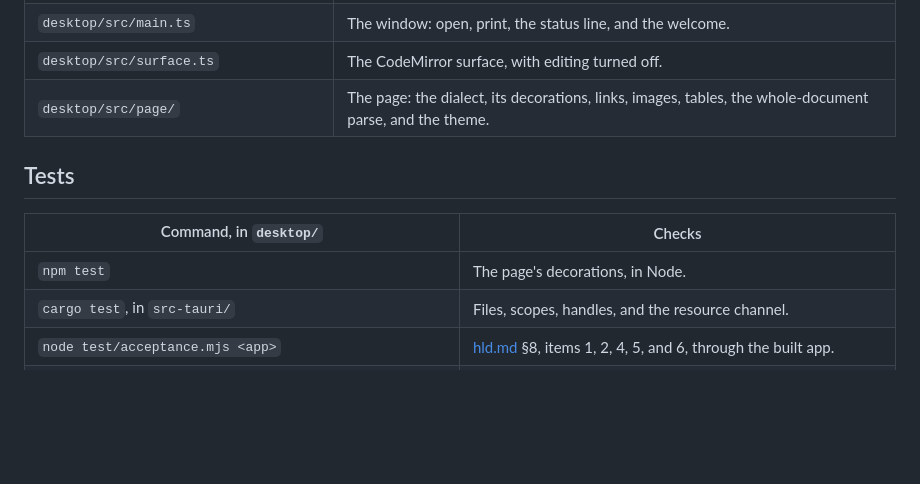
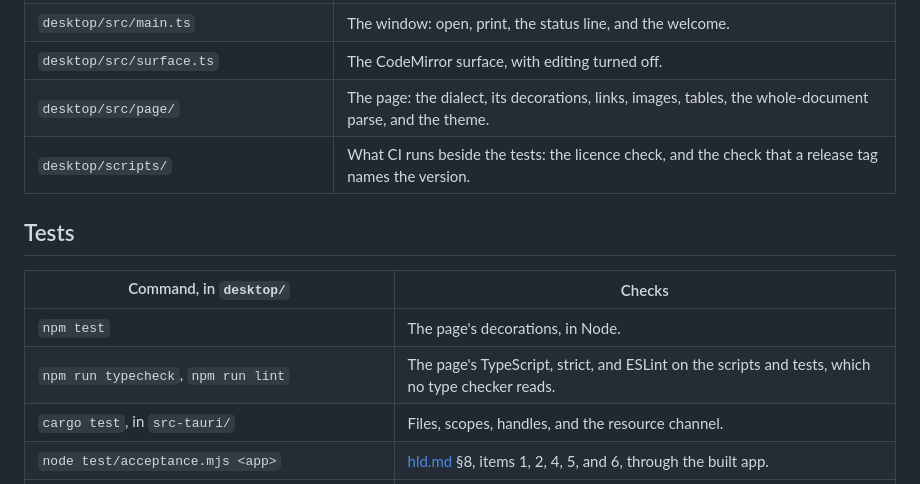
Before and after one commit to saworbit/hshblk, a Markdown page: docs/desktop.md, the part around the change. Rendered like a GitHub page; blank space fills up the shorter version.

Commit message:
List the lint and typecheck commands, and desktop/scripts, in desktop.md (#88)
The Desktop workflow runs npm run lint since ESLint moved into desktop/, and desktop/scripts holds the release tag check beside the licence check. desktop.md named neither.

```diff
--- a/docs/desktop.md
+++ b/docs/desktop.md
@@ -114,12 +114,14 @@ Not done yet ([hld.md](hld.md) §12, question 1):
 | `desktop/src/main.ts` | The window: open, print, the status line, and the welcome. |
 | `desktop/src/surface.ts` | The CodeMirror surface, with editing turned off. |
 | `desktop/src/page/` | The page: the dialect, its decorations, links, images, tables, the whole-document parse, and the theme. |
+| `desktop/scripts/` | What CI runs beside the tests: the licence check, and the check that a release tag names the version. |
 
 ## Tests
 
 | Command, in `desktop/` | Checks |
 |---|---|
 | `npm test` | The page's decorations, in Node. |
+| `npm run typecheck`, `npm run lint` | The page's TypeScript, strict, and ESLint on the scripts and tests, which no type checker reads. |
 | `cargo test`, in `src-tauri/` | Files, scopes, handles, and the resource channel. |
 | `node test/acceptance.mjs <app>` | [hld.md](hld.md) §8, items 1, 2, 4, 5, and 6, through the built app. |
 | `node test/gate/click-target.mjs <app>` | The click-target gate, §9. |
```
Also changed, not shown: CHANGELOG.md (+1 -0 lines).
